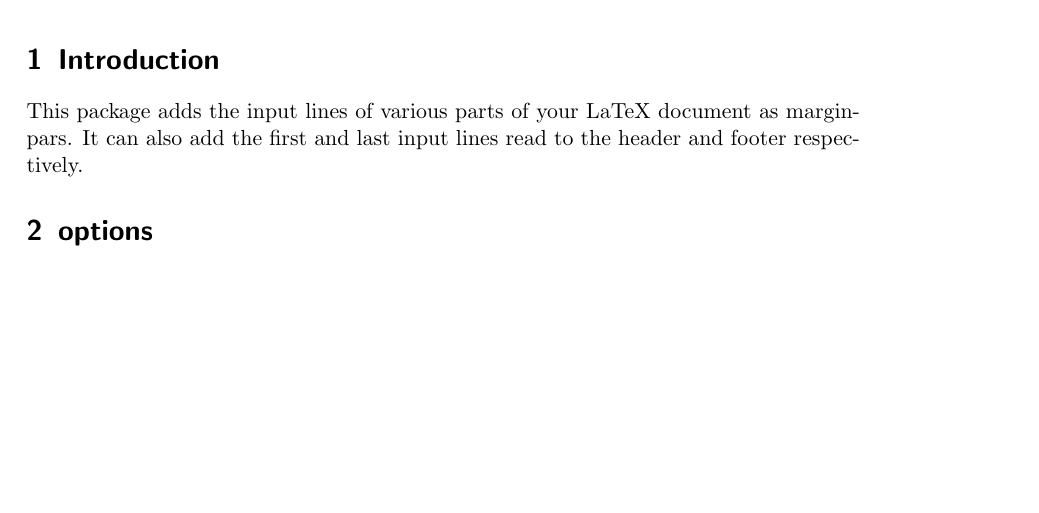
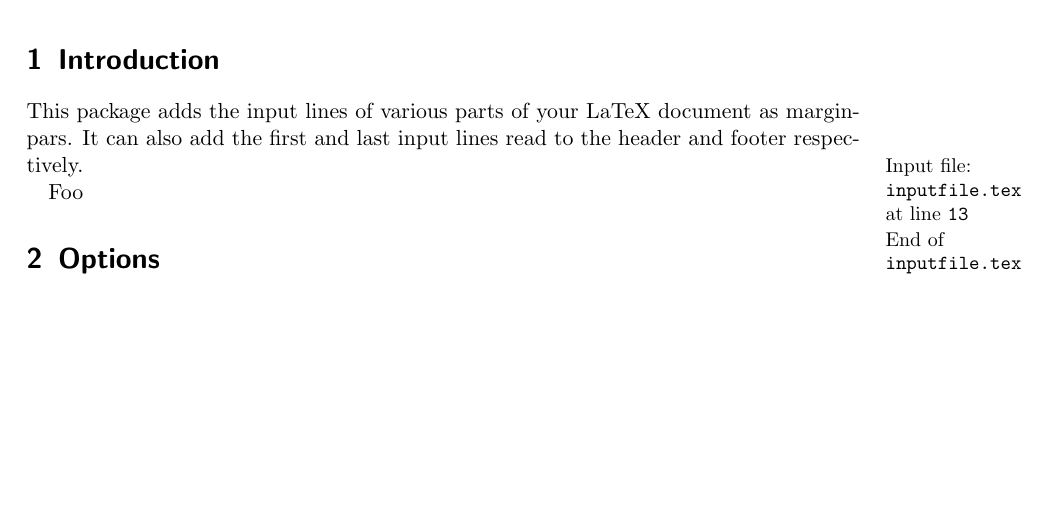
Before and after one commit to scmbradley/draftinputlines, a LaTeX document (draftinputlines-man.tex, which reads draftinputlines.sty, inputfile.tex): part of the page, cut so that both start at the same text. Compiled offline with pdfLaTeX; an older LaTeX class or package is replaced by its successor.

Commit message:
Added more information about input files to the margin pars. Next stop: options for all the kinds of info I can print.

```diff
--- a/draftinputlines-man.tex
+++ b/draftinputlines-man.tex
@@ -10,7 +10,9 @@ document as marginpars.
 It can also add the first and last input lines read to the header and
 footer respectively.
 
-\section{options}
+\input{inputfile}
+
+\section{Options}
 
 
 \end{document}
--- a/draftinputlines.sty
+++ b/draftinputlines.sty
@@ -173,5 +173,7 @@
 % ntheorem's named envs?
 
 \AtBeginDocument{\setcounter{firstline}{\the\inputlineno}}
-\AtBeginOfInputs{\marginpar{\texttt{\currfilename}}}
-\AtBeginOfIncludes{\marginpar{\texttt{\currfilename}}}
+\AtBeginOfInputs{\marginpar{\small\raggedright Input file: \texttt{\currfilename} at line \texttt{\the\inputlineno}}}
+\AtBeginOfIncludes{\marginpar{\small\raggedright Include file: \texttt{\currfilename} at line \texttt{\the\inputlineno}}}
+\AtEndOfInputs{\marginpar{\small\raggedright End of \texttt{\currfilename}}}
+\AtEndOfIncludes{\marginpar{\small\raggedright End of \texttt{\currfilename}}}
--- /dev/null
+++ b/inputfile.tex
@@ -0,0 +1 @@
+Foo
```
